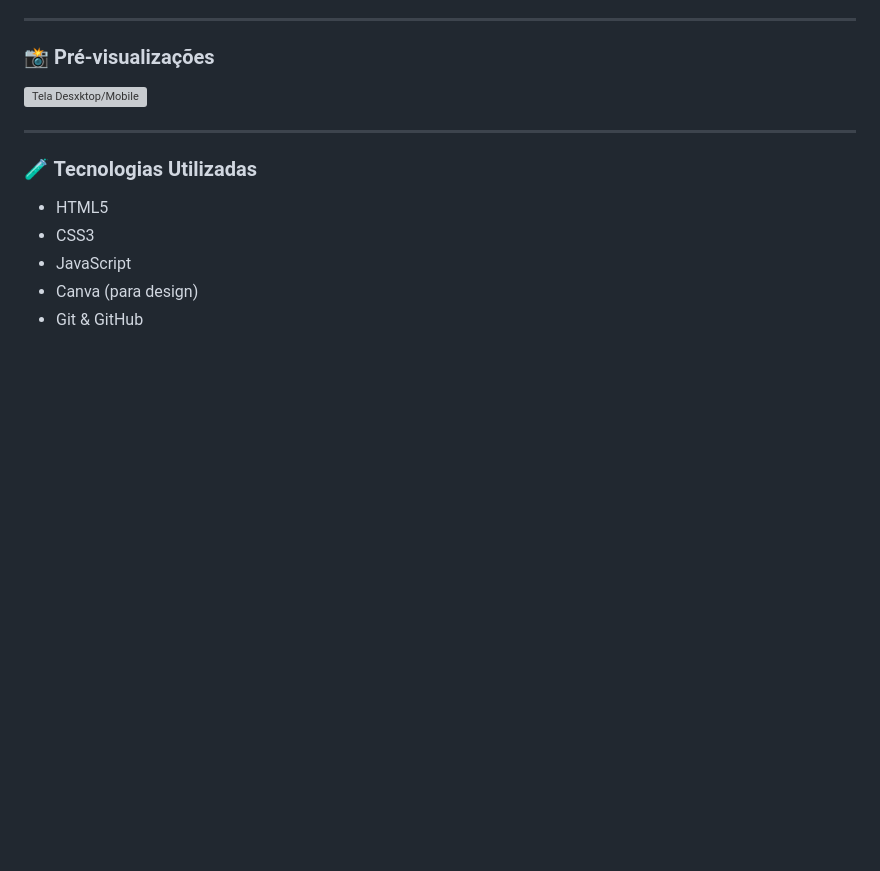
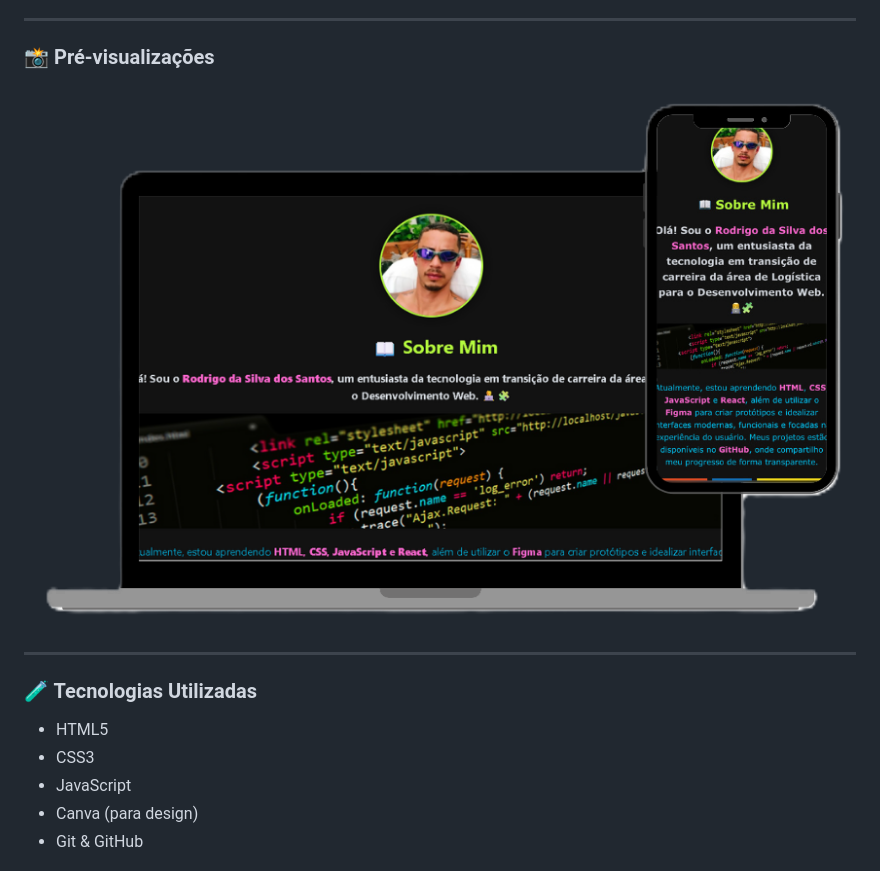
Before and after one commit to 7billy/Meu-Site-Portiflio, a Markdown page: README.md, the part around the change. Rendered like a GitHub page; pictures changed too: assets/your-image.png; blank space fills up the shorter version; grey boxes are pictures that could not be loaded.

Commit message:
alteração no ajuste do readme e na imagem

```diff
--- a/README.md
+++ b/README.md
@@ -14,7 +14,7 @@ O portfólio exibe:
 
 ### 📸 Pré-visualizações
 
-![Tela Desxktop/Mobile](/assets/img/your-image.png)
+![Tela Desxktop/Mobile](/assets/your-image.png)
 
 ---
 
```
